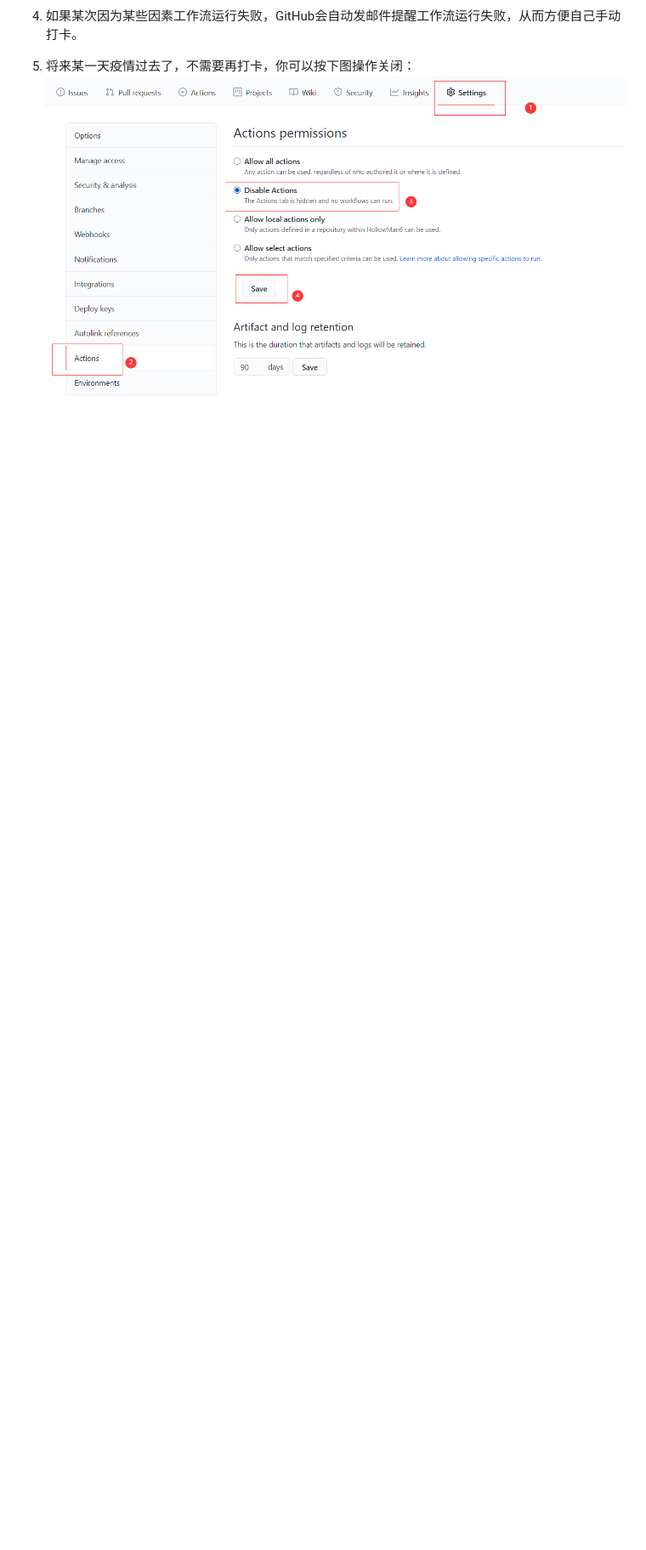
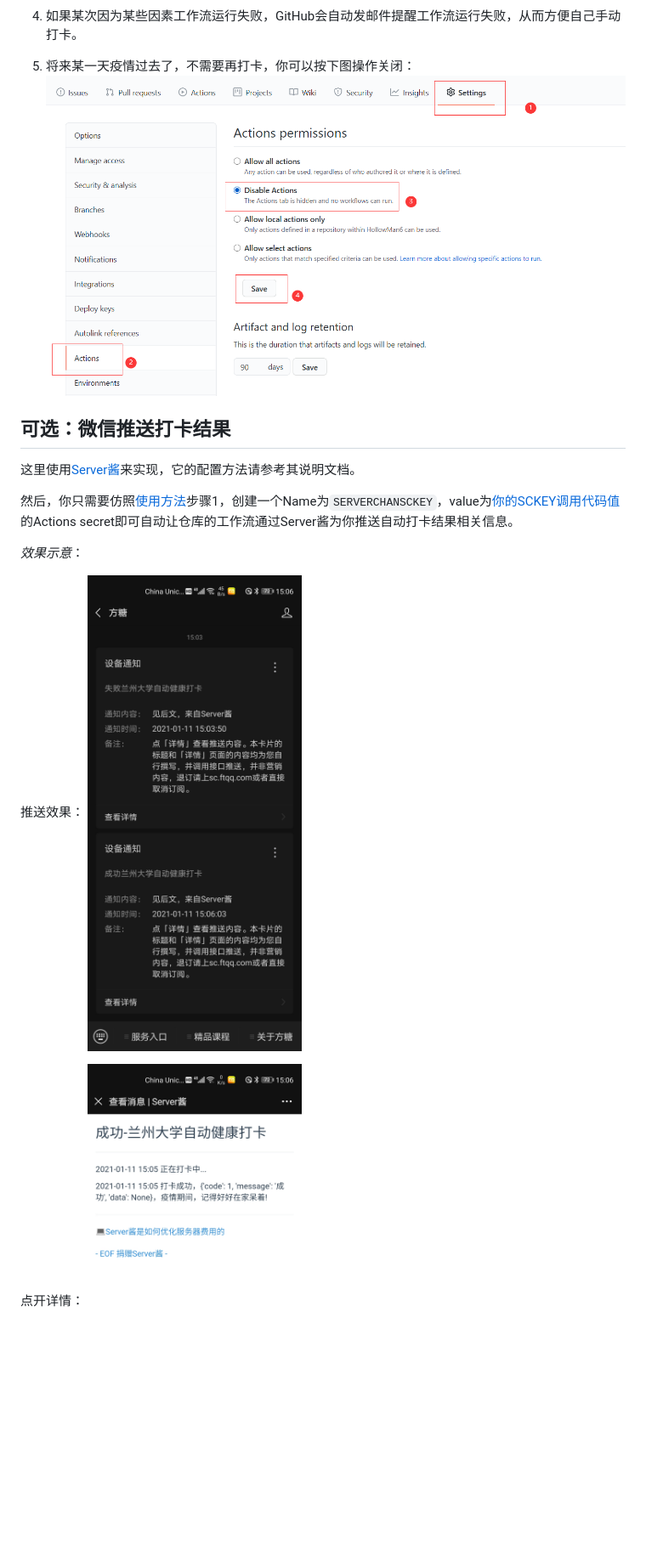
Before and after one commit to fallwink/LZU-Auto-COVID, a Markdown page: README.md, the part around the change printed below. Shown: that part at 85% size. GitHub-like rendering; pictures changed too: img/ServerChan.jpg (added), img/ServerChanMessage.jpg (added); blank space fills up the shorter version.

```diff
--- a/README.md
+++ b/README.md
@@ -45,3 +45,17 @@
 5. 将来某一天疫情过去了，不需要再打卡，你可以按下图操作关闭：
 ![](img/cancel.png)
 
+## 可选：微信推送打卡结果
+
+这里使用[Server酱](http://sc.ftqq.com/)来实现，它的配置方法请参考其说明文档。
+
+然后，你只需要仿照[使用方法](#使用方法)步骤1，创建一个Name为`SERVERCHANSCKEY`，value为[你的SCKEY调用代码值](http://sc.ftqq.com/?c=code)的Actions secret即可自动让仓库的工作流通过Server酱为你推送自动打卡结果相关信息。
+
+*效果示意*：
+
+推送效果：
+![](img/ServerChan.jpg)
+
+点开详情：
+![](img/ServerChanMessage.jpg)
+
```
Also changed, not shown: other parts of README.md (+55 -0 lines), 1 other file.
